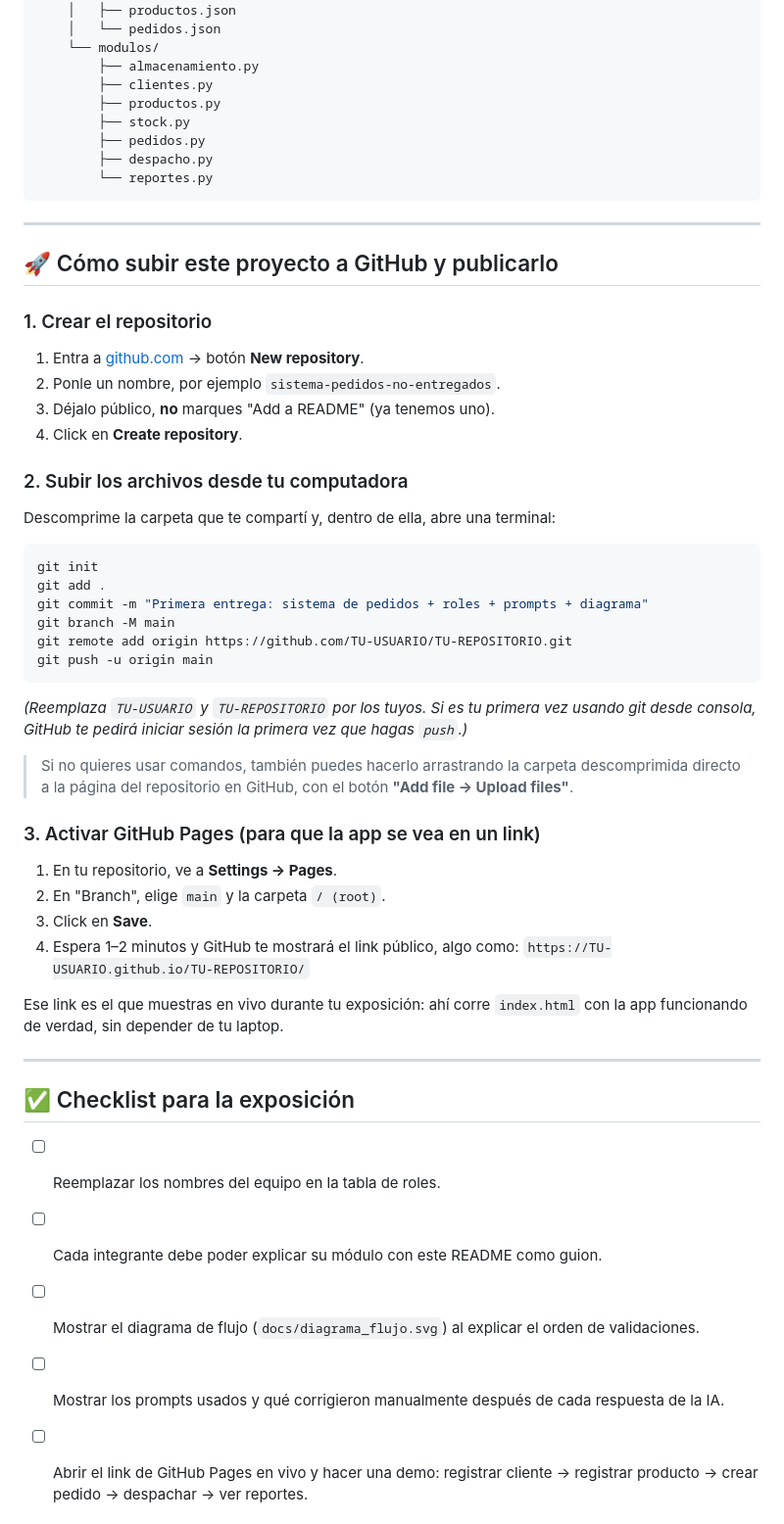
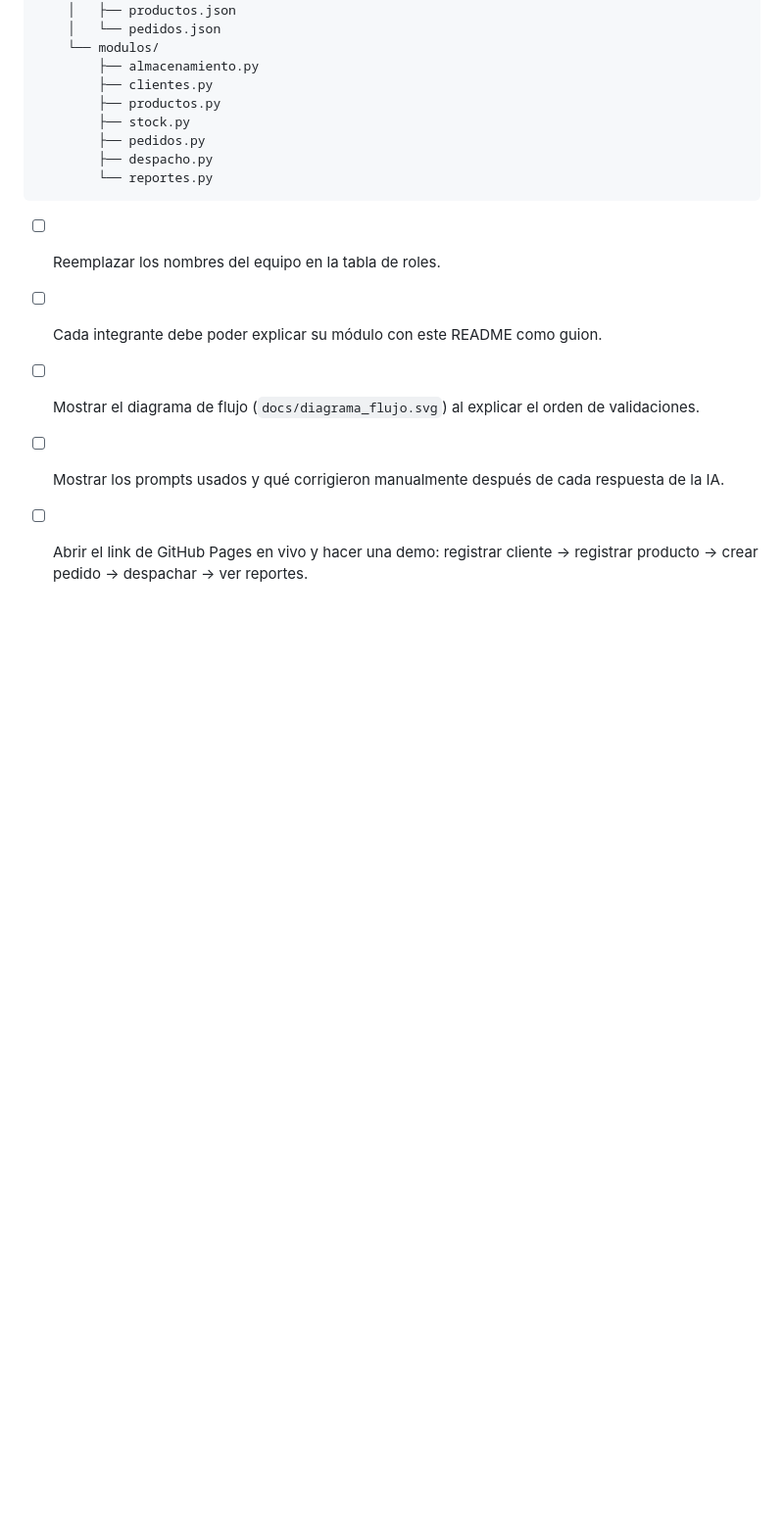
Before and after one commit to diegoferqrpc-source/REPO-COMPUTACION-APLICADA-, a Markdown page: README.md, the part around one of its changes. Shown at 98% size. Rendered like a GitHub page; blank space fills up the shorter version.

````diff
--- a/README.md
+++ b/README.md
@@ -181,43 +163,7 @@ También puedes abrir `index.html` directamente con doble clic, sin instalar nad
         └── reportes.py
 ```
 
----
 
-## 🚀 Cómo subir este proyecto a GitHub y publicarlo
-
-### 1. Crear el repositorio
-1. Entra a [github.com](https://github.com) → botón **New repository**.
-2. Ponle un nombre, por ejemplo `sistema-pedidos-no-entregados`.
-3. Déjalo público, **no** marques "Add a README" (ya tenemos uno).
-4. Click en **Create repository**.
-
-### 2. Subir los archivos desde tu computadora
-Descomprime la carpeta que te compartí y, dentro de ella, abre una terminal:
-
-```bash
-git init
-git add .
-git commit -m "Primera entrega: sistema de pedidos + roles + prompts + diagrama"
-git branch -M main
-git remote add origin https://github.com/TU-USUARIO/TU-REPOSITORIO.git
-git push -u origin main
-```
-*(Reemplaza `TU-USUARIO` y `TU-REPOSITORIO` por los tuyos. Si es tu primera vez usando git desde consola, GitHub te pedirá iniciar sesión la primera vez que hagas `push`.)*
-
-> Si no quieres usar comandos, también puedes hacerlo arrastrando la carpeta descomprimida directo a la página del repositorio en GitHub, con el botón **"Add file → Upload files"**.
-
-### 3. Activar GitHub Pages (para que la app se vea en un link)
-1. En tu repositorio, ve a **Settings → Pages**.
-2. En "Branch", elige `main` y la carpeta `/ (root)`.
-3. Click en **Save**.
-4. Espera 1–2 minutos y GitHub te mostrará el link público, algo como:
-   `https://TU-USUARIO.github.io/TU-REPOSITORIO/`
-
-Ese link es el que muestras en vivo durante tu exposición: ahí corre `index.html` con la app funcionando de verdad, sin depender de tu laptop.
-
----
-
-## ✅ Checklist para la exposición
 
 - [ ] Reemplazar los nombres del equipo en la tabla de roles.
 - [ ] Cada integrante debe poder explicar su módulo con este README como guion.
````
Also changed, not shown: other parts of README.md (+1 -19 lines).
